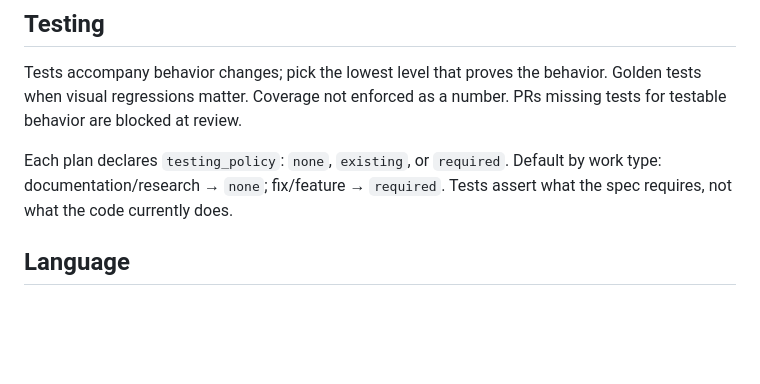
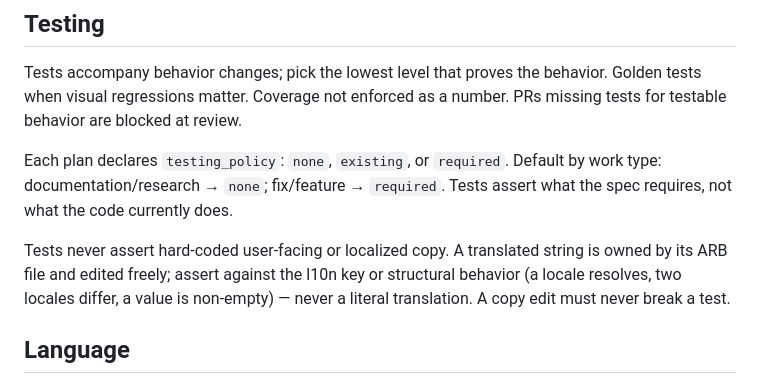
Before and after one commit to featgg/app, a Markdown page: AGENTS.md, the part around the change. Rendered like a GitHub page; blank space fills up the shorter version.

Commit message:
docs: forbid hard-coded copy assertions in tests

```diff
--- a/AGENTS.md
+++ b/AGENTS.md
@@ -71,6 +71,8 @@ Tests accompany behavior changes; pick the lowest level that proves the behavior
 
 Each plan declares `testing_policy`: `none`, `existing`, or `required`. Default by work type: documentation/research → `none`; fix/feature → `required`. Tests assert what the spec requires, not what the code currently does.
 
+Tests never assert hard-coded user-facing or localized copy. A translated string is owned by its ARB file and edited freely; assert against the l10n key or structural behavior (a locale resolves, two locales differ, a value is non-empty) — never a literal translation. A copy edit must never break a test.
+
 ## Language
 
 Respond in the human's language. Anything committed — code, comments, docs, commit and PR text — is English only.
```
Also changed, not shown: .claude/agents/app-reviewer.md (+4 -0 lines).
